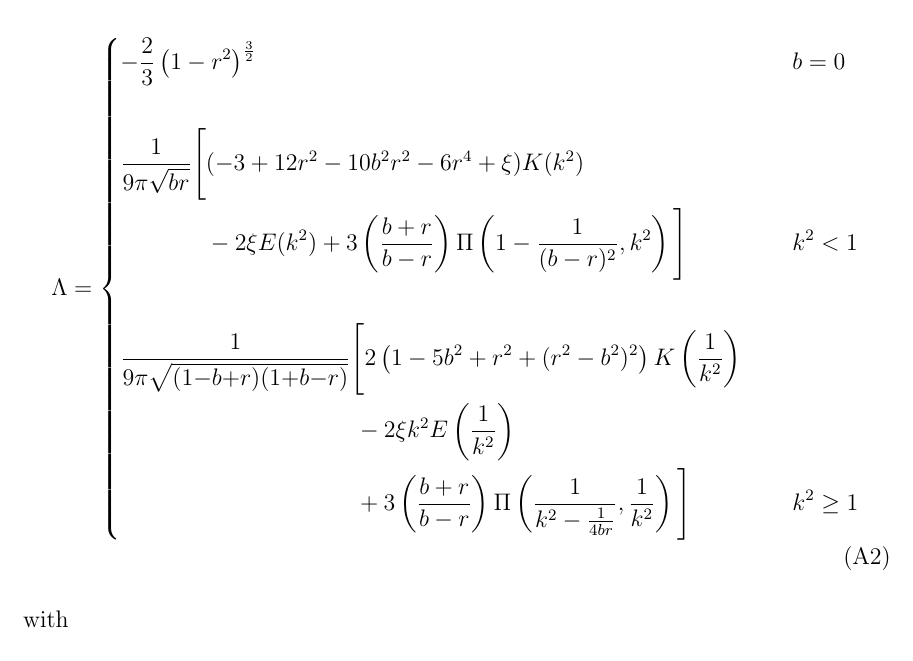
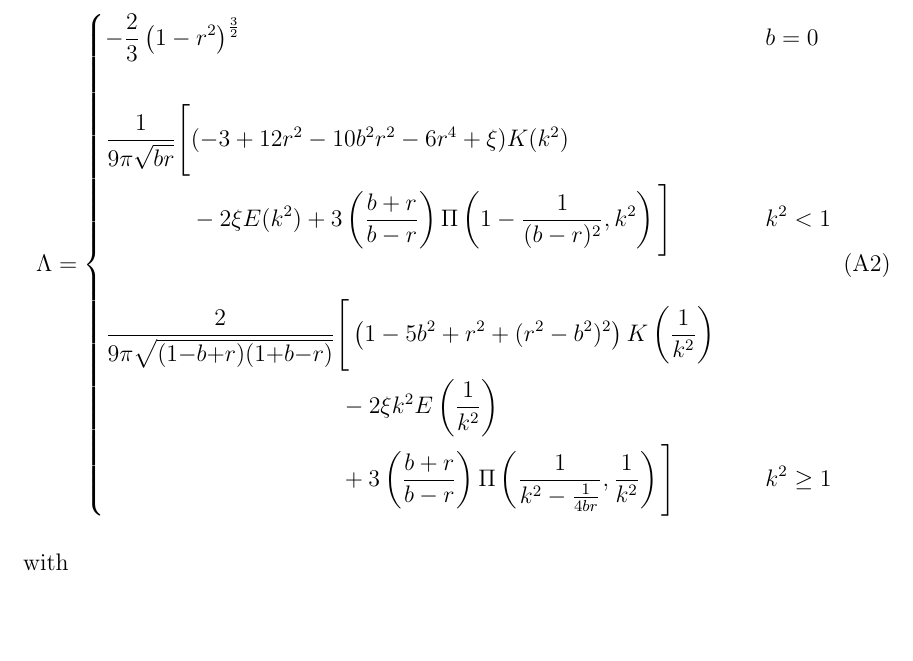
Before and after one commit to rodluger/starry, a LaTeX paper (tex/starry.tex): part of page 27 of 34, cut so that both start at the same text, the shorter picture padded with empty space. Compiled offline with pdfLaTeX.

Commit message:
typo fixed

```diff
--- a/tex/starry.tex
+++ b/tex/starry.tex
@@ -1750,8 +1750,8 @@ where $\Theta(\bigdot)$ is the Heaviside step function and
           %
           \\[1.5em]
           %
-          \frac{1}{9 \pi \sqrt{(1{-}b{+}r)(1{+}b{-}r)}} \Bigg[
-                2 \left(1 - 5 b^2 + r^2 + (r^2 - b^2)^2\right) K \left(\frac{1}{k^2}\right)
+          \frac{2}{9 \pi \sqrt{(1{-}b{+}r)(1{+}b{-}r)}} \Bigg[
+                \left(1 - 5 b^2 + r^2 + (r^2 - b^2)^2\right) K \left(\frac{1}{k^2}\right)
                 &\\
                 \phantom{XXXXXXXXXXX}
                 - 2 \xi k^2 E \left(\frac{1}{k^2}\right)
```
